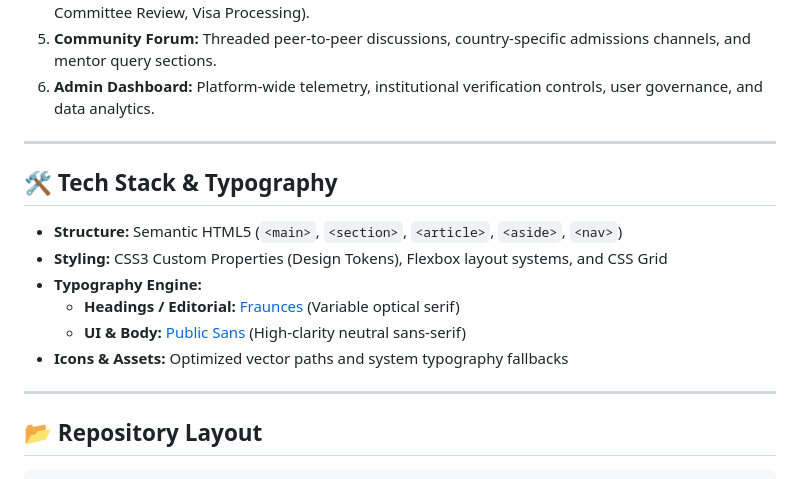
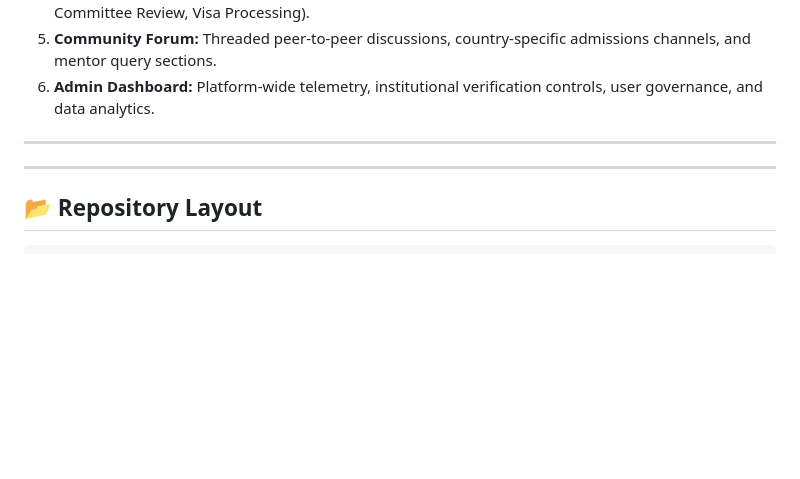
Before and after one commit to Jabedhossain101/Study-Compass-An-Abroad-Higher-Study-Guidance, a Markdown page: README.md, the part around the change. Drawn GitHub-style; blank space fills up the shorter version.

Commit message:
Remove Tech Stack & Typography section
Removed Tech Stack & Typography section from README.

```diff
--- a/README.md
+++ b/README.md
@@ -22,14 +22,6 @@ Study Compass streamlines the fragmented workflow international students navigat
 
 ---
 
-## 🛠️ Tech Stack & Typography
-
-* **Structure:** Semantic HTML5 (`<main>`, `<section>`, `<article>`, `<aside>`, `<nav>`)
-* **Styling:** CSS3 Custom Properties (Design Tokens), Flexbox layout systems, and CSS Grid
-* **Typography Engine:**
-  * **Headings / Editorial:** [Fraunces](https://fonts.google.com/specimen/Fraunces) (Variable optical serif)
-  * **UI & Body:** [Public Sans](https://fonts.google.com/specimen/Public+Sans) (High-clarity neutral sans-serif)
-* **Icons & Assets:** Optimized vector paths and system typography fallbacks
 
 ---
 
```
